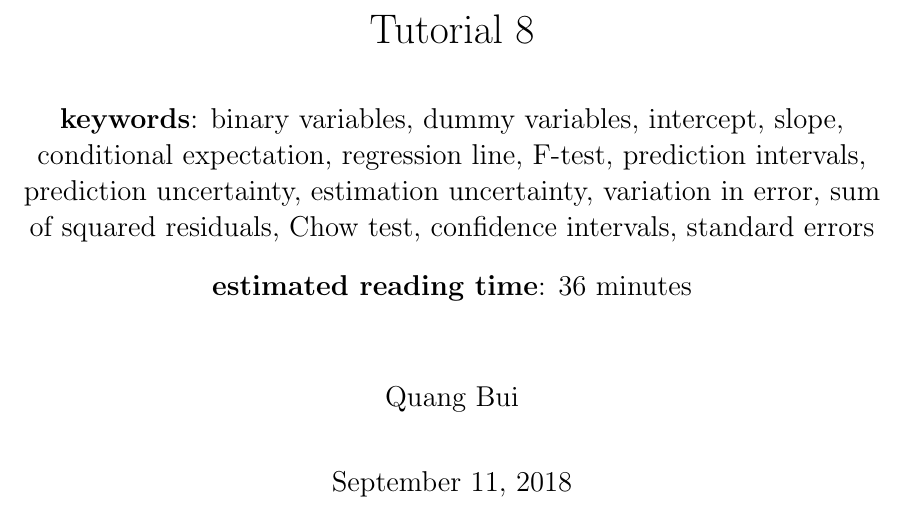
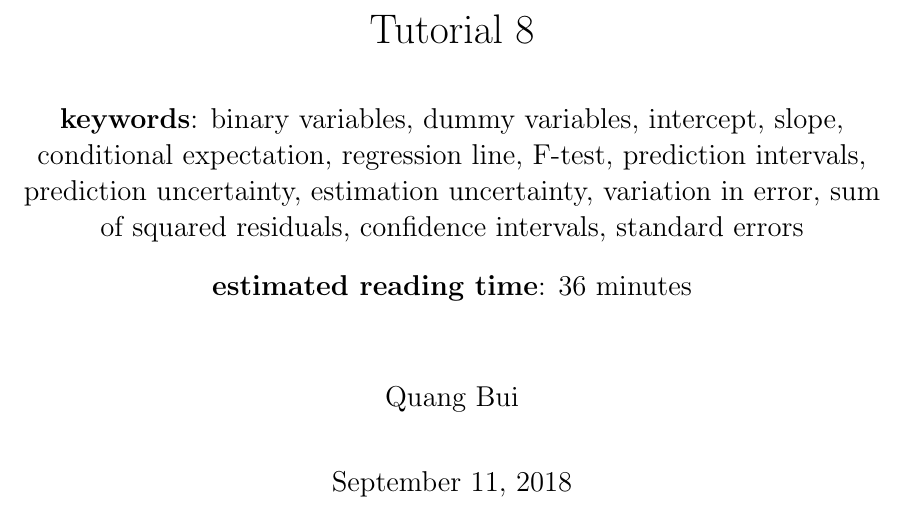
Before and after one commit to quangvanbui/introductory-econometrics, a LaTeX document (Week 8/2410 Tutorial 8 notes.tex): part of page 1 of 40, cut so that both start at the same text. Compiled offline with pdfLaTeX.

Commit message:
remove 'Chow test' from keywords

```diff
--- a/Week 8/2410 Tutorial 8 notes.tex
+++ b/Week 8/2410 Tutorial 8 notes.tex
@@ -39,7 +39,7 @@
 \title{Tutorial 8}
 \subtitle
 {
-	\textbf{keywords}: binary variables, dummy variables, intercept, slope, conditional expectation, regression line, F-test, prediction intervals, prediction uncertainty, estimation uncertainty, variation in error, sum of squared residuals, Chow test, confidence intervals, standard errors
+	\textbf{keywords}: binary variables, dummy variables, intercept, slope, conditional expectation, regression line, F-test, prediction intervals, prediction uncertainty, estimation uncertainty, variation in error, sum of squared residuals, confidence intervals, standard errors
 
 	\textbf{estimated reading time}: 36 minutes
 }
```
